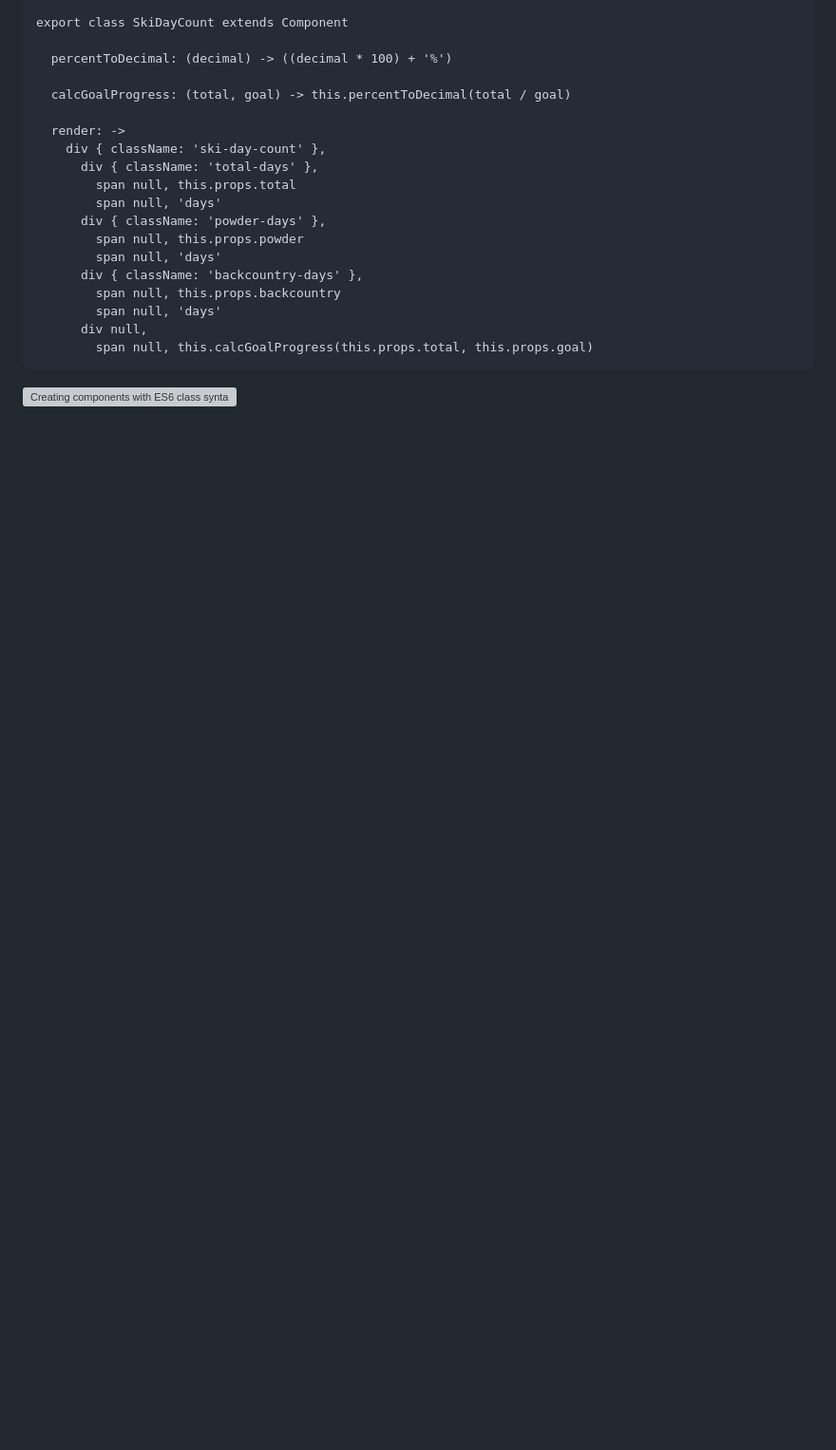
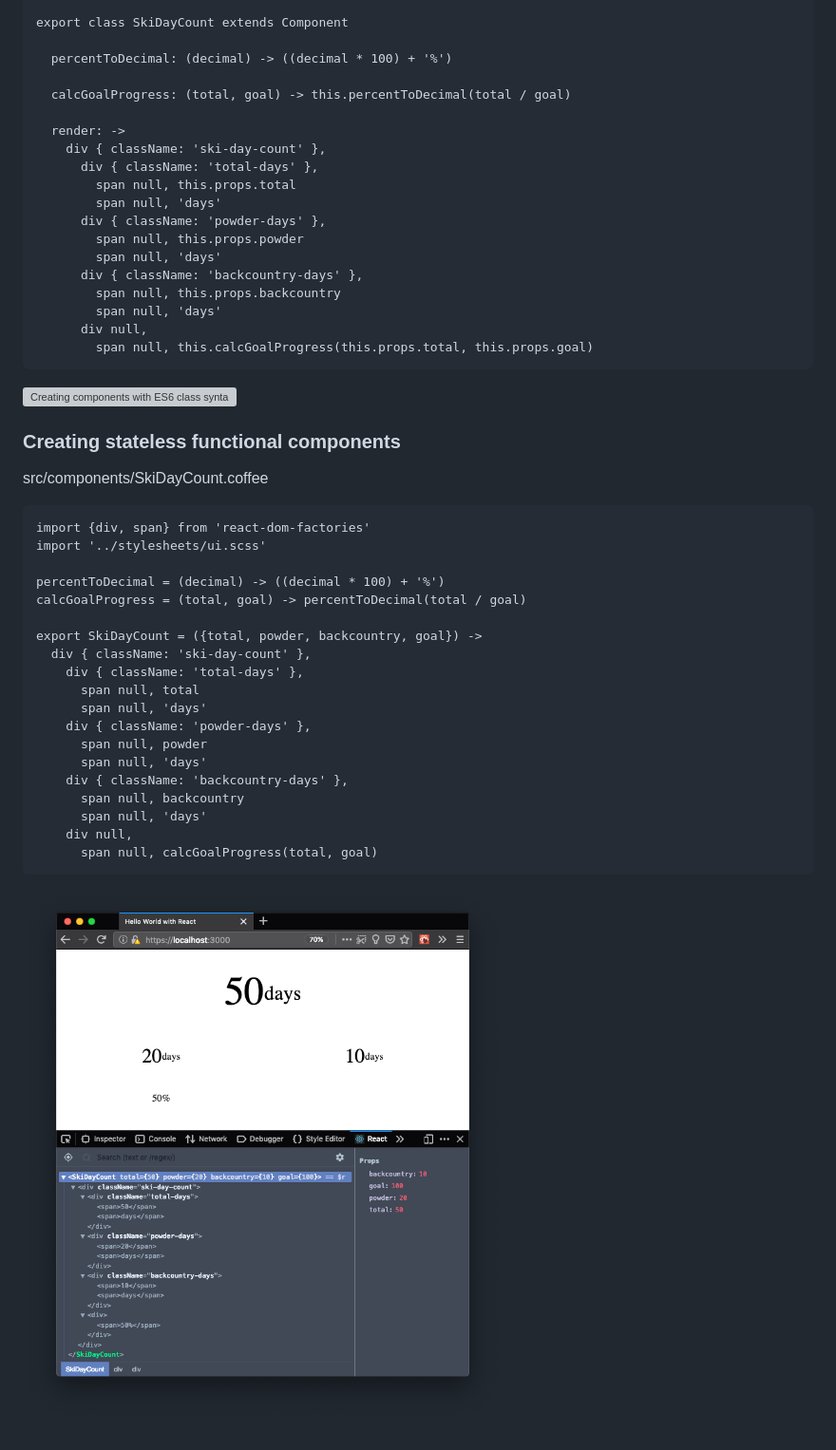
Before and after one commit to gomin2013/lynda-react-js-essential-training, a Markdown page: README.md, the part around the change. Shown: that part at 95% size. Rendered like a GitHub page; pictures changed too: images/03-06-creating-stateless-functional-components.png (added); blank space fills up the shorter version; grey boxes are pictures that could not be loaded.

Commit message:
Added ‘Creating stateless functional components’.

````diff
--- a/README.md
+++ b/README.md
@@ -1167,3 +1167,30 @@ export class SkiDayCount extends Component
 ```
 
 ![Creating components with ES6 class syntax](/images/03-05-creating-components-with-es6-class-syntax.png)
+
+### Creating stateless functional components
+
+src/components/SkiDayCount.coffee
+```coffeescript
+import {div, span} from 'react-dom-factories'
+import '../stylesheets/ui.scss'
+
+percentToDecimal = (decimal) -> ((decimal * 100) + '%')
+calcGoalProgress = (total, goal) -> percentToDecimal(total / goal)
+
+export SkiDayCount = ({total, powder, backcountry, goal}) ->
+  div { className: 'ski-day-count' },
+    div { className: 'total-days' },
+      span null, total
+      span null, 'days'
+    div { className: 'powder-days' },
+      span null, powder
+      span null, 'days'
+    div { className: 'backcountry-days' },
+      span null, backcountry
+      span null, 'days'
+    div null,
+      span null, calcGoalProgress(total, goal)
+```
+
+![Creating stateless functional components](/images/03-06-creating-stateless-functional-components.png)
````
Also changed, not shown: 1 other file.
